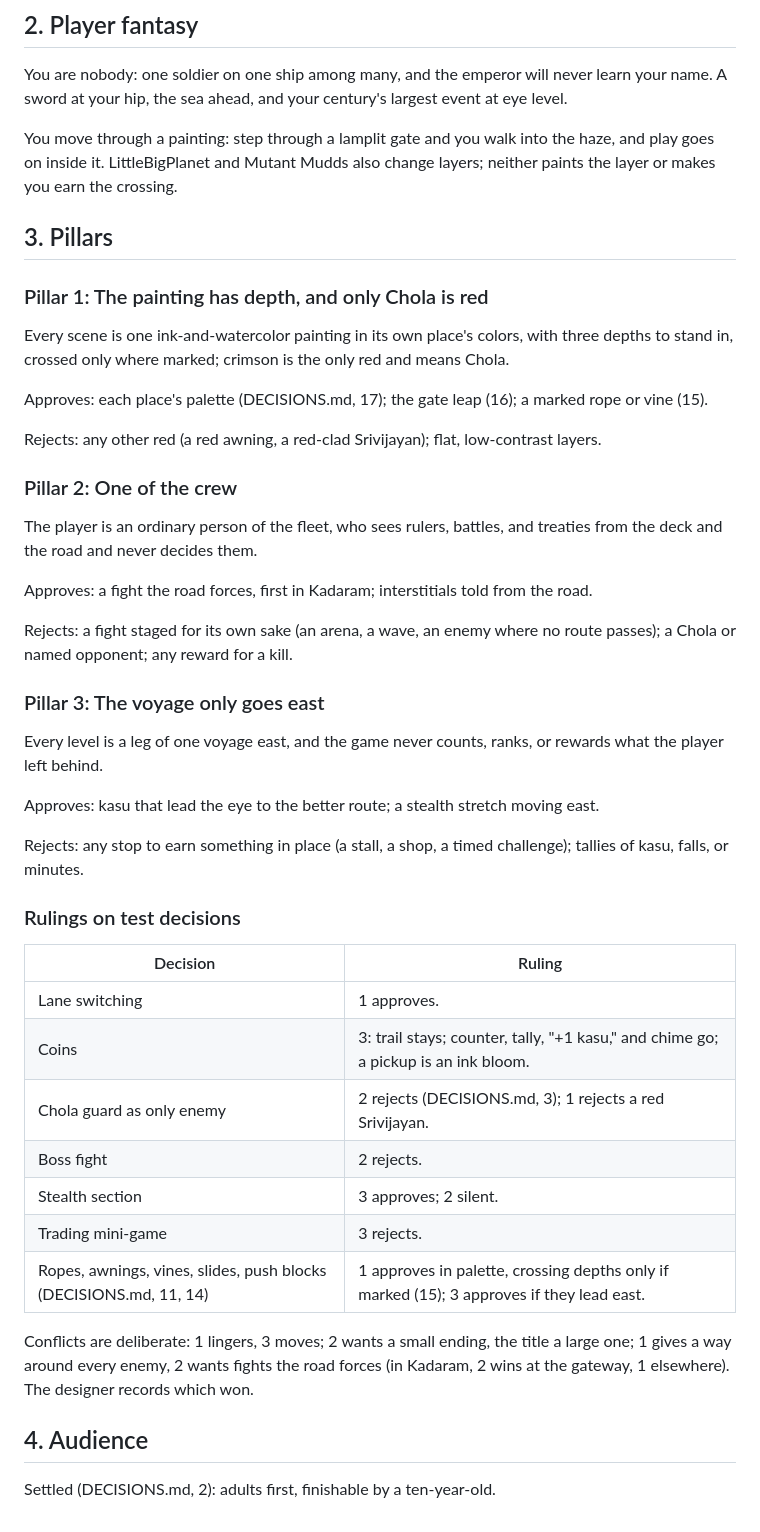
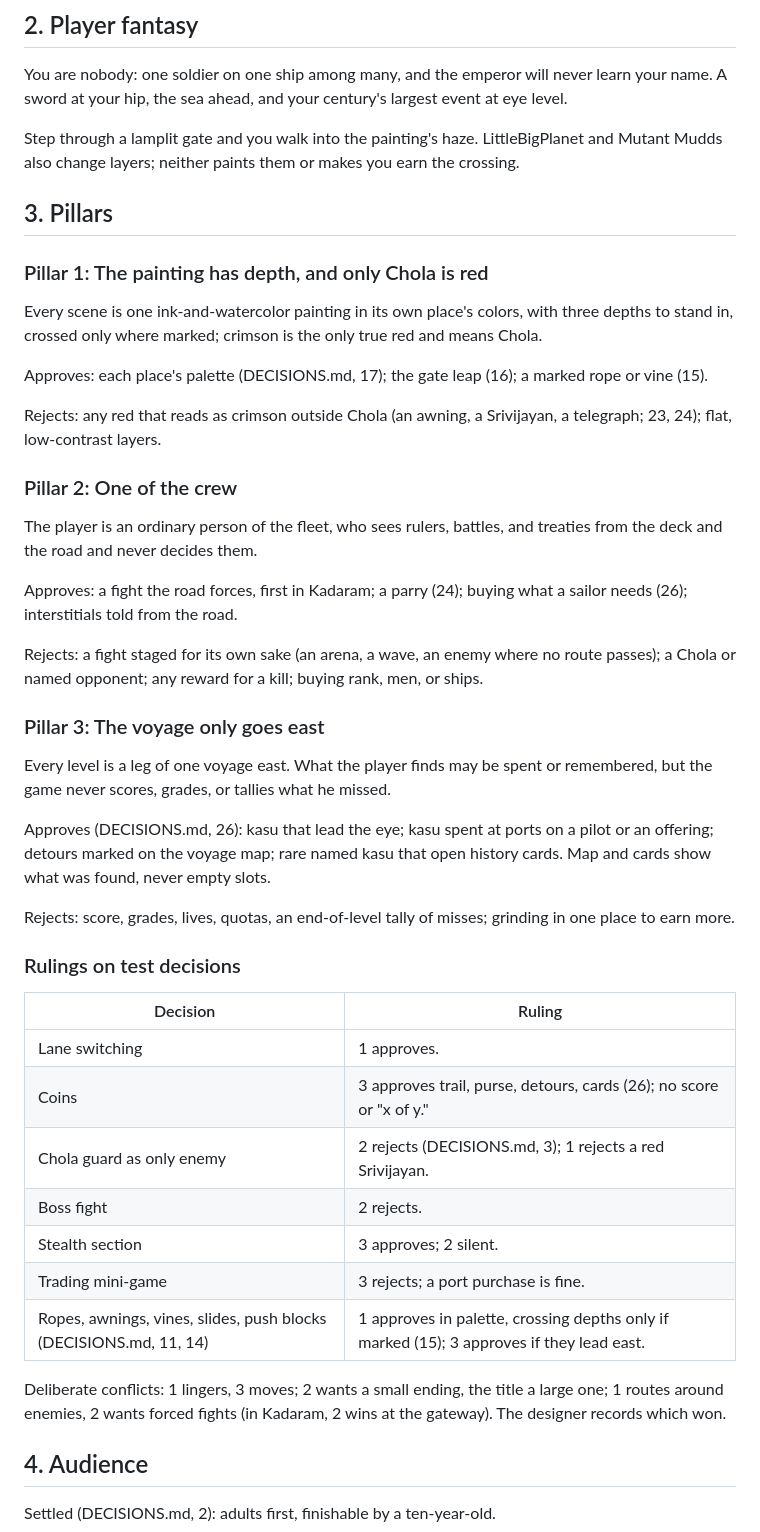
Before and after one commit to gvenkateswar/chola-platformer, a Markdown page: docs/VISION.md, the part around one of its changes. Drawn GitHub-style.

```diff
--- a/docs/VISION.md
+++ b/docs/VISION.md
@@ -20,9 +20,9 @@ You are nobody: one soldier on one ship among many, and the emperor will
 never learn your name. A sword at your hip, the sea ahead, and your
 century's largest event at eye level.
 
-You move through a painting: step through a lamplit gate and you walk into
-the haze, and play goes on inside it. LittleBigPlanet and Mutant Mudds also
-change layers; neither paints the layer or makes you earn the crossing.
+Step through a lamplit gate and you walk into the painting's haze.
+LittleBigPlanet and Mutant Mudds also change layers; neither paints them or
+makes you earn the crossing.
 
 ## 3. Pillars
 
@@ -30,52 +30,54 @@ change layers; neither paints the layer or makes you earn the crossing.
 
 Every scene is one ink-and-watercolor painting in its own place's colors,
 with three depths to stand in, crossed only where marked; crimson is the
-only red and means Chola.
+only true red and means Chola.
 
 Approves: each place's palette (DECISIONS.md, 17); the gate leap (16); a
 marked rope or vine (15).
 
-Rejects: any other red (a red awning, a red-clad Srivijayan); flat,
-low-contrast layers.
+Rejects: any red that reads as crimson outside Chola (an awning, a
+Srivijayan, a telegraph; 23, 24); flat, low-contrast layers.
 
 ### Pillar 2: One of the crew
 
 The player is an ordinary person of the fleet, who sees rulers, battles,
 and treaties from the deck and the road and never decides them.
 
-Approves: a fight the road forces, first in Kadaram; interstitials told from
-the road.
+Approves: a fight the road forces, first in Kadaram; a parry (24); buying what a sailor needs (26); interstitials
+told from the road.
 
 Rejects: a fight staged for its own sake (an arena, a wave, an enemy where
-no route passes); a Chola or named opponent; any reward for a kill.
+no route passes); a Chola or named opponent; any reward for a kill; buying
+rank, men, or ships.
 
 ### Pillar 3: The voyage only goes east
 
-Every level is a leg of one voyage east, and the game never counts, ranks,
-or rewards what the player left behind.
+Every level is a leg of one voyage east. What the player finds may be spent
+or remembered, but the game never scores, grades, or tallies what he missed.
 
-Approves: kasu that lead the eye to the better route; a stealth stretch
-moving east.
+Approves (DECISIONS.md, 26): kasu that lead the eye; kasu spent at ports on a
+pilot or an offering; detours marked on the voyage map; rare named
+kasu that open history cards. Map and cards show what was found, never
+empty slots.
 
-Rejects: any stop to earn something in place (a stall, a shop, a timed
-challenge); tallies of kasu, falls, or minutes.
+Rejects: score, grades, lives, quotas, an end-of-level tally of misses;
+grinding in one place to earn more.
 
 ### Rulings on test decisions
 
 | Decision | Ruling |
 |---|---|
 | Lane switching | 1 approves. |
-| Coins | 3: trail stays; counter, tally, "+1 kasu," and chime go; a pickup is an ink bloom. |
+| Coins | 3 approves trail, purse, detours, cards (26); no score or "x of y." |
 | Chola guard as only enemy | 2 rejects (DECISIONS.md, 3); 1 rejects a red Srivijayan. |
 | Boss fight | 2 rejects. |
 | Stealth section | 3 approves; 2 silent. |
-| Trading mini-game | 3 rejects. |
+| Trading mini-game | 3 rejects; a port purchase is fine. |
 | Ropes, awnings, vines, slides, push blocks (DECISIONS.md, 11, 14) | 1 approves in palette, crossing depths only if marked (15); 3 approves if they lead east. |
 
-Conflicts are deliberate: 1 lingers, 3 moves; 2 wants a small ending, the
-title a large one; 1 gives a way around every enemy, 2 wants fights the road
-forces (in Kadaram, 2 wins at the gateway, 1 elsewhere). The designer
-records which won.
+Deliberate conflicts: 1 lingers, 3 moves; 2 wants a small ending, the title
+a large one; 1 routes around enemies, 2 wants forced fights (in Kadaram, 2
+wins at the gateway). The designer records which won.
 
 ## 4. Audience
 
```
Also changed, not shown: other parts of docs/VISION.md (+27 -21 lines), 1 other file.
